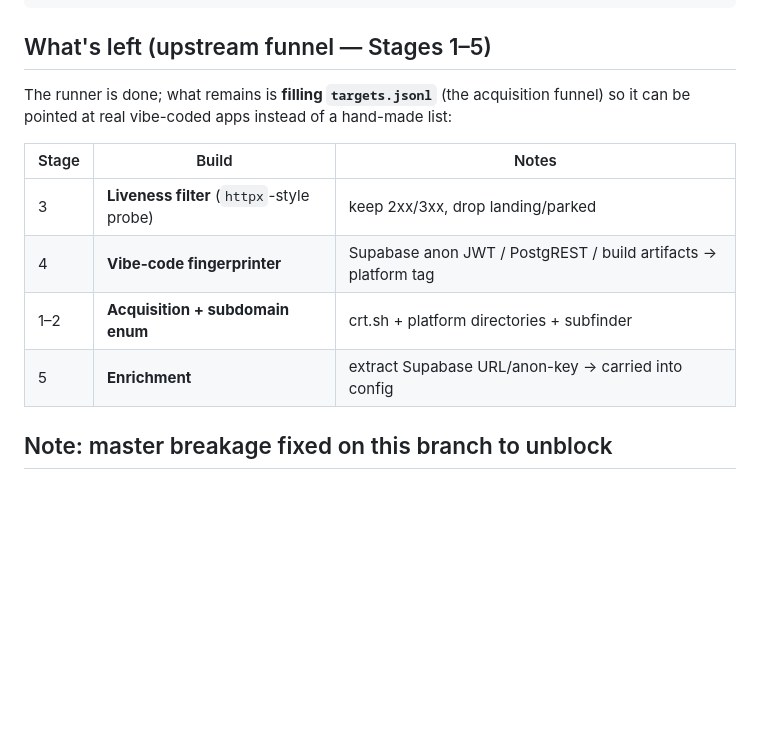
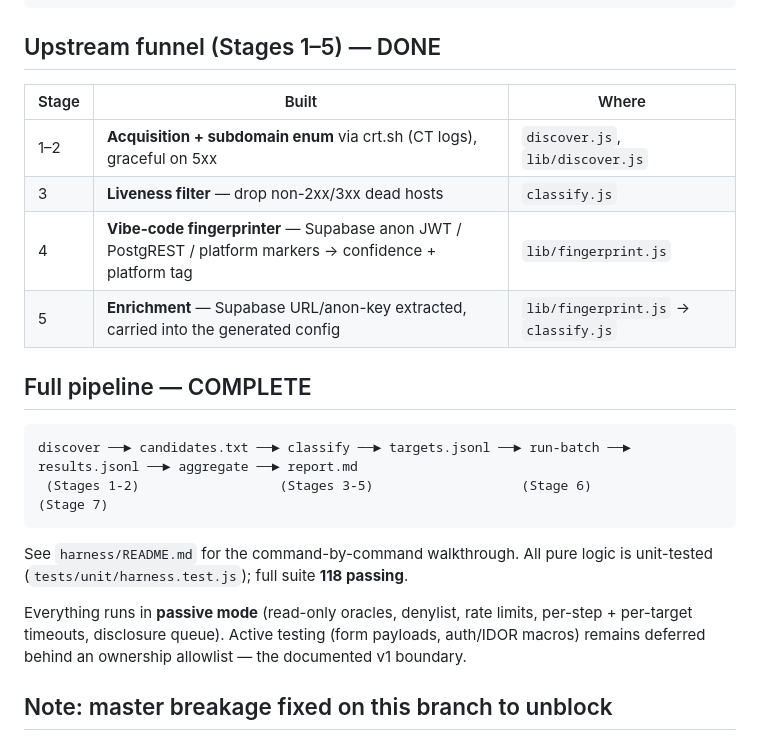
Before and after one commit to AngelGalindo7/Stochastic-Monkey, a Markdown page: MASS_TESTING_PLAN.md, the part around the change. Rendered like a GitHub page; blank space fills up the shorter version.

````diff
--- a/MASS_TESTING_PLAN.md
+++ b/MASS_TESTING_PLAN.md
@@ -264,17 +264,29 @@ targets.{txt,jsonl}
    └─ aggregate.js  ──► report.md + disclosure-queue.jsonl
 ```
 
-## What's left (upstream funnel — Stages 1–5)
+## Upstream funnel (Stages 1–5) — DONE
 
-The runner is done; what remains is **filling `targets.jsonl`** (the acquisition
-funnel) so it can be pointed at real vibe-coded apps instead of a hand-made list:
+| Stage | Built | Where |
+|---|---|---|
+| 1–2 | **Acquisition + subdomain enum** via crt.sh (CT logs), graceful on 5xx | `discover.js`, `lib/discover.js` |
+| 3 | **Liveness filter** — drop non-2xx/3xx dead hosts | `classify.js` |
+| 4 | **Vibe-code fingerprinter** — Supabase anon JWT / PostgREST / platform markers → confidence + platform tag | `lib/fingerprint.js` |
+| 5 | **Enrichment** — Supabase URL/anon-key extracted, carried into the generated config | `lib/fingerprint.js` → `classify.js` |
 
-| Stage | Build | Notes |
-|---|---|---|
-| 3 | **Liveness filter** (`httpx`-style probe) | keep 2xx/3xx, drop landing/parked |
-| 4 | **Vibe-code fingerprinter** | Supabase anon JWT / PostgREST / build artifacts → platform tag |
-| 1–2 | **Acquisition + subdomain enum** | crt.sh + platform directories + subfinder |
-| 5 | **Enrichment** | extract Supabase URL/anon-key → carried into config |
+## Full pipeline — COMPLETE
+
+```
+discover ──► candidates.txt ──► classify ──► targets.jsonl ──► run-batch ──► results.jsonl ──► aggregate ──► report.md
+ (Stages 1-2)                  (Stages 3-5)                   (Stage 6)                       (Stage 7)
+```
+
+See `harness/README.md` for the command-by-command walkthrough. All pure logic is
+unit-tested (`tests/unit/harness.test.js`); full suite **118 passing**.
+
+Everything runs in **passive mode** (read-only oracles, denylist, rate limits,
+per-step + per-target timeouts, disclosure queue). Active testing (form payloads,
+auth/IDOR macros) remains deferred behind an ownership allowlist — the documented
+v1 boundary.
 
 ## Note: master breakage fixed on this branch to unblock
 
````
Also changed, not shown: harness/README.md (added, +77 -0 lines).
